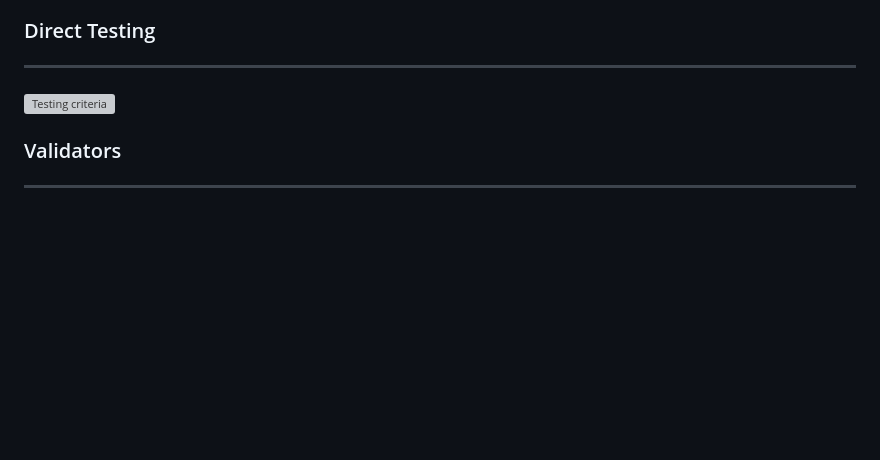
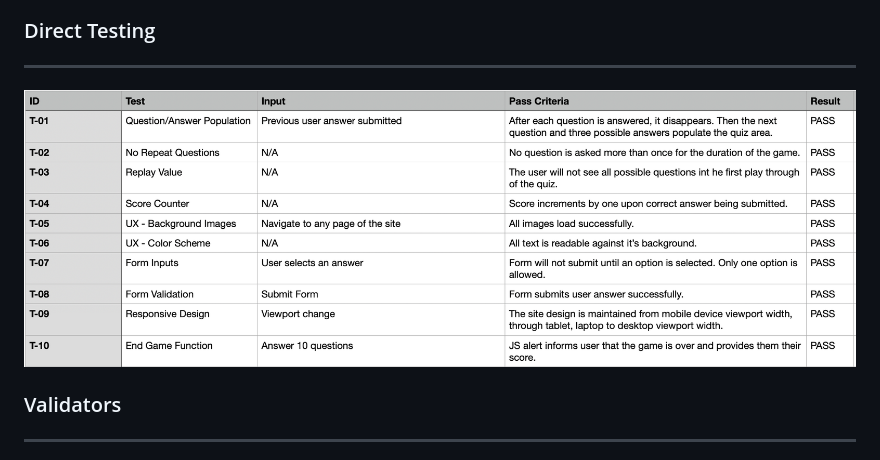
Before and after one commit to HW-Wright/portfolio-project-2, a Markdown page: README.md, the part around the change printed below. Rendered like a GitHub page; pictures changed too: assets/images/testing-js.png (added); blank space fills up the shorter version; grey boxes are pictures that could not be loaded.

Commit message:
add comments to css, add images to README.md, remove for loop in getUserAnswer to prevent score counting in more than 1 incrememnt

```diff
--- a/README.md
+++ b/README.md
@@ -58,7 +58,7 @@ My Second Portfolio Project is a quiz game. The purpose of the site is to engage
 - The site is fully responsive doen to 320px width viewport.
 ### Direct Testing
 ----------------------------
-![Testing criteria]()
+![Testing criteria](/assets/images/testing-js.png)
 ### Validators
 ----------------------------
 - The HTML, CSS and JS documents have each been put through W3C Validators and returned no errors or warnings:
```
Also changed, not shown: other parts of README.md (+1 -1 lines), 5 other files.
